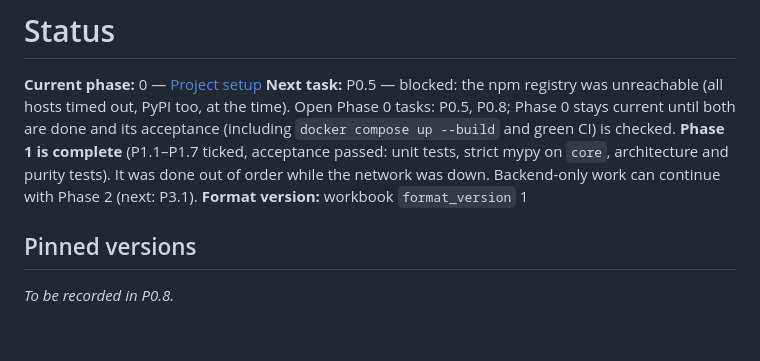
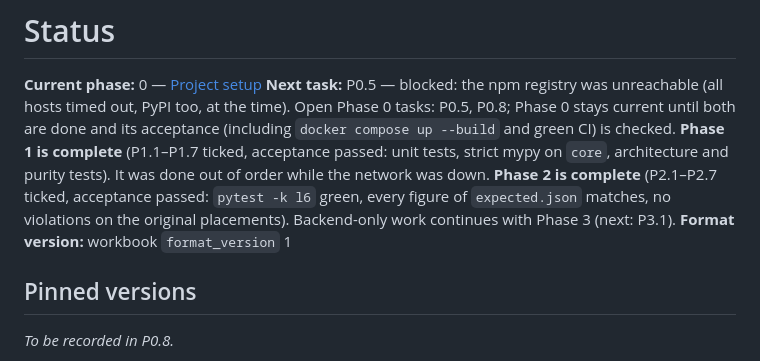
Before and after one commit to licheran/IIT-TTS, a Markdown page: docs/STATUS.md, the part around the change. Rendered like a GitHub page; blank space fills up the shorter version.

Commit message:
docs(status): mark Phases 1 and 2 complete, Phase 0 web tasks still open
Co-Authored-By: Claude Sonnet 5.5 <noreply@anthropic.com>

```diff
--- a/docs/STATUS.md
+++ b/docs/STATUS.md
@@ -2,7 +2,8 @@
 
 **Current phase:** 0 — [Project setup](plan/phase-00-setup.md)
 **Next task:** P0.5 — blocked: the npm registry was unreachable (all hosts timed out, PyPI too, at the time). Open Phase 0 tasks: P0.5, P0.8; Phase 0 stays current until both are done and its acceptance (including `docker compose up --build` and green CI) is checked.
-**Phase 1 is complete** (P1.1–P1.7 ticked, acceptance passed: unit tests, strict mypy on `core`, architecture and purity tests). It was done out of order while the network was down. Backend-only work can continue with Phase 2 (next: P3.1).
+**Phase 1 is complete** (P1.1–P1.7 ticked, acceptance passed: unit tests, strict mypy on `core`, architecture and purity tests). It was done out of order while the network was down.
+**Phase 2 is complete** (P2.1–P2.7 ticked, acceptance passed: `pytest -k l6` green, every figure of `expected.json` matches, no violations on the original placements). Backend-only work continues with Phase 3 (next: P3.1).
 **Format version:** workbook `format_version` 1
 
 ## Pinned versions
```
